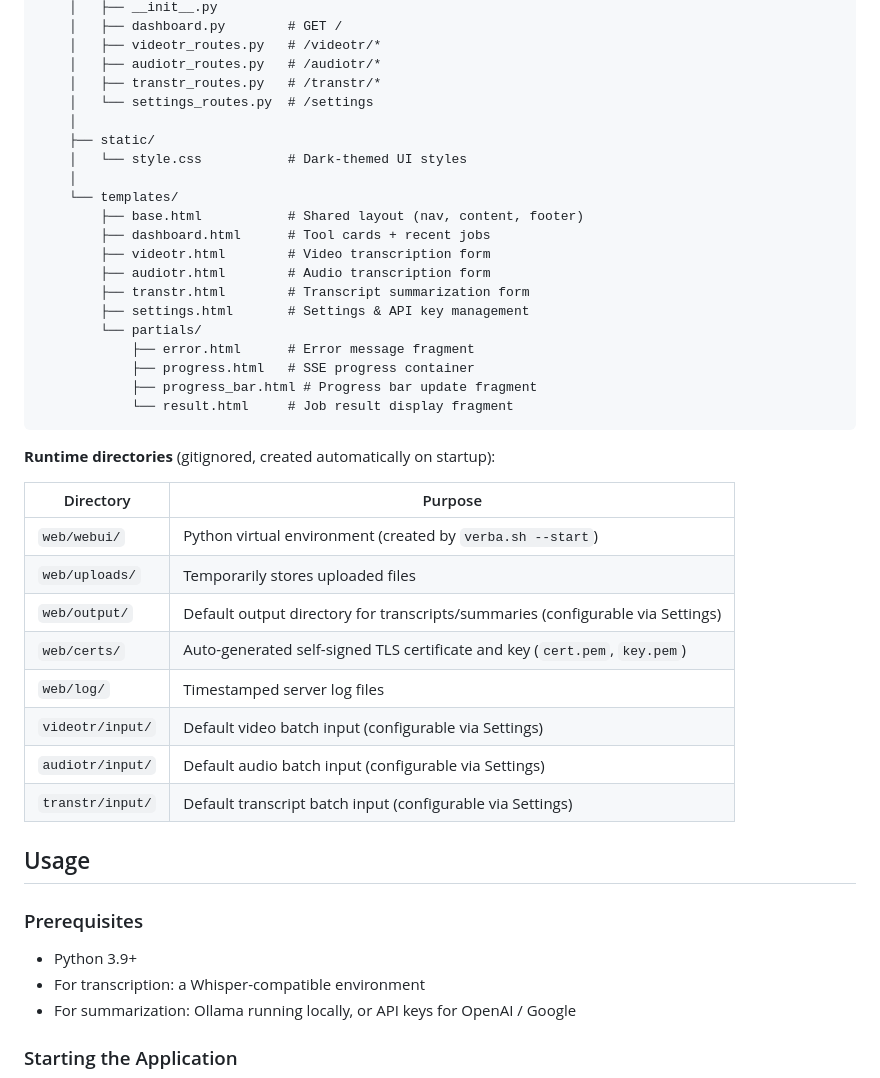
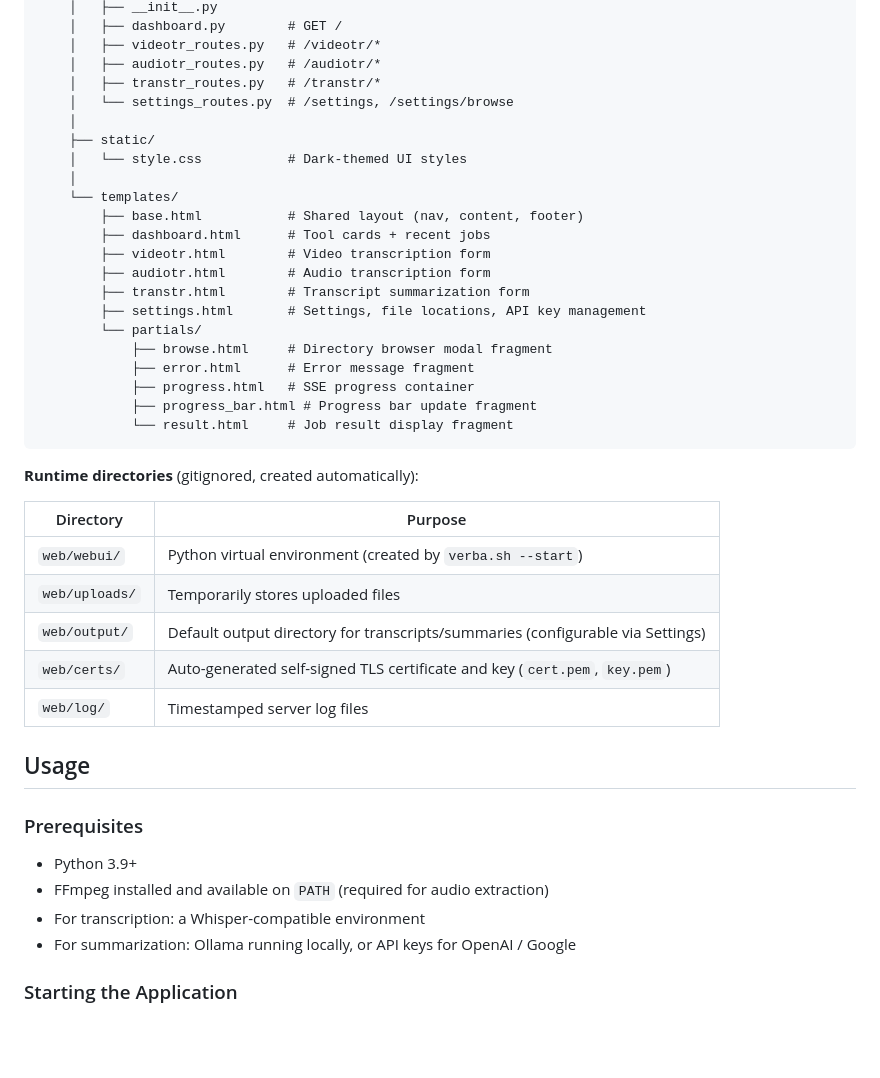
Before and after one commit to GunnyMarc/verba, a Markdown page: README.md, the part around one of its changes. GitHub-like rendering; blank space fills up the shorter version.

````diff
--- a/README.md
+++ b/README.md
@@ -94,7 +147,7 @@ verba/
     │   ├── videotr_routes.py   # /videotr/*
     │   ├── audiotr_routes.py   # /audiotr/*
     │   ├── transtr_routes.py   # /transtr/*
-    │   └── settings_routes.py  # /settings
+    │   └── settings_routes.py  # /settings, /settings/browse
     │
     ├── static/
     │   └── style.css           # Dark-themed UI styles
@@ -105,15 +158,16 @@ verba/
         ├── videotr.html        # Video transcription form
         ├── audiotr.html        # Audio transcription form
         ├── transtr.html        # Transcript summarization form
-        ├── settings.html       # Settings & API key management
+        ├── settings.html       # Settings, file locations, API key management
         └── partials/
+            ├── browse.html     # Directory browser modal fragment
             ├── error.html      # Error message fragment
             ├── progress.html   # SSE progress container
             ├── progress_bar.html # Progress bar update fragment
             └── result.html     # Job result display fragment
 ```
 
-**Runtime directories** (gitignored, created automatically on startup):
+**Runtime directories** (gitignored, created automatically):
 
 | Directory | Purpose |
 |-----------|---------|
@@ -122,15 +176,13 @@ verba/
 | `web/output/` | Default output directory for transcripts/summaries (configurable via Settings) |
 | `web/certs/` | Auto-generated self-signed TLS certificate and key (`cert.pem`, `key.pem`) |
 | `web/log/` | Timestamped server log files |
-| `videotr/input/` | Default video batch input (configurable via Settings) |
-| `audiotr/input/` | Default audio batch input (configurable via Settings) |
-| `transtr/input/` | Default transcript batch input (configurable via Settings) |
 
 ## Usage
 
 ### Prerequisites
 
 - Python 3.9+
+- FFmpeg installed and available on `PATH` (required for audio extraction)
 - For transcription: a Whisper-compatible environment
 - For summarization: Ollama running locally, or API keys for OpenAI / Google
 
````
Also changed, not shown: other parts of README.md (+71 -8 lines).
